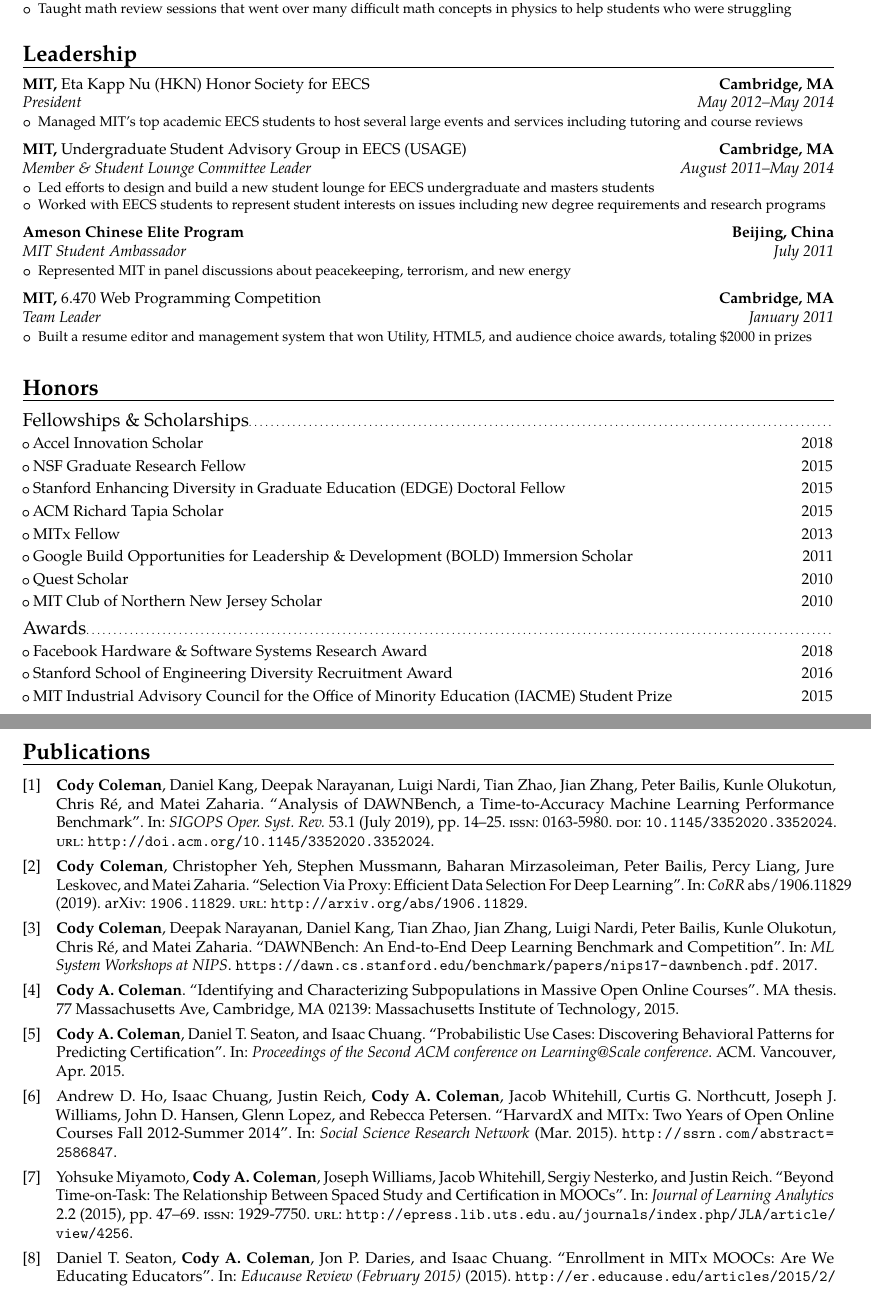
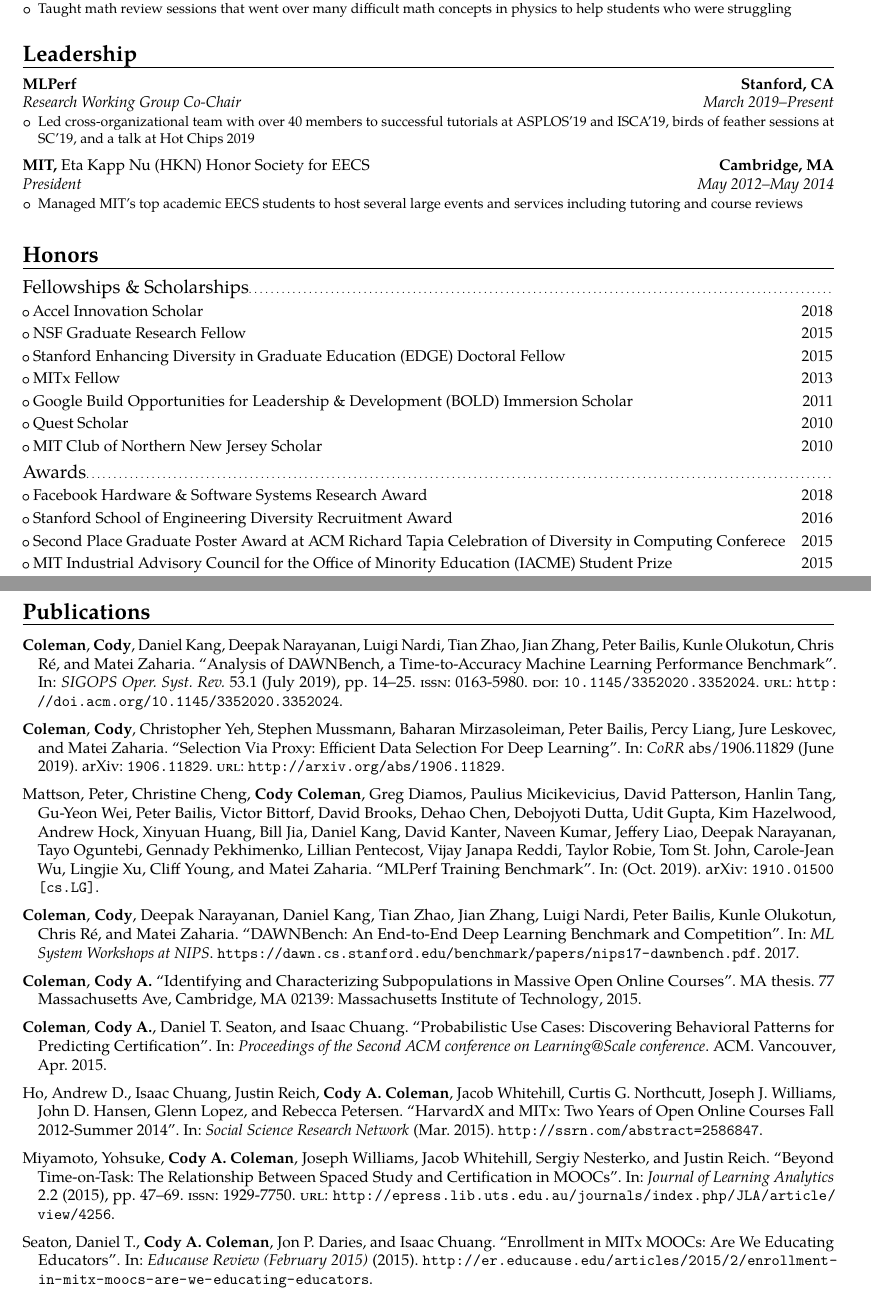
Before and after one commit to codyaustun/CV, a LaTeX CV (cody_coleman_cv.tex, which reads publications.bib): two parts of pages 2 and 3 of 3, joined at a grey line, cut so that both start at the same text. The pictures show the PDF file cody_coleman_cv.pdf that the author committed with the source.

Commit message:
Add MLPerf citation and other tweaks

```diff
--- a/cody_coleman_cv.tex
+++ b/cody_coleman_cv.tex
@@ -164,27 +165,14 @@
 
 \section{Leadership}
 
-% \cventry{September 2012--June 2013}{GEL Year One (GEL1)}{MIT, \normalfont{Bernard M. Gordon MIT Engineering Leadership Program (GELP)}}{Cambridge, MA}{}{%
-% \begin{itemize}
-%     \item Completed the GELP year one curriculum and group activities on the fundamentals of engineering leadership theory
-% \end{itemize}
-% }
+\cventry{March 2019--Present}{Research Working Group Co-Chair}{MLPerf}{Stanford, CA}{}{%
+\begin{itemize}%
+    \item Led cross-organizational team with over 40 members to successful tutorials at ASPLOS'19 and ISCA'19, birds of feather sessions at SC'19, and a talk at Hot Chips 2019
+\end{itemize}}\vspace*{1mm}
+
 \cventry{May 2012--May 2014}{President}{MIT, \normalfont{Eta Kapp Nu (HKN) Honor Society for EECS}}{Cambridge, MA}{}{%
 \begin{itemize}%
     \item Managed MIT's top academic EECS students to host several large events and services including tutoring and course reviews
-\end{itemize}}\vspace*{1mm}
-\cventry{August 2011--May 2014}{Member \& Student Lounge Committee Leader}{MIT, \normalfont{Undergraduate Student Advisory Group in EECS (USAGE)}}{Cambridge, MA}{}{%
-\begin{itemize}%
-    \item Led efforts to design and build a new student lounge for EECS undergraduate and masters students
-    \item Worked with EECS students to represent student interests on issues including new degree requirements and research programs
-\end{itemize}}\vspace*{1mm}
-\cventry{July 2011}{MIT Student Ambassador}{Ameson Chinese Elite Program}{Beijing, China}{}{%
-\begin{itemize}%
-    \item Represented MIT in panel discussions about peacekeeping, terrorism, and new energy
-\end{itemize}}\vspace*{1mm}
-\cventry{January 2011}{Team Leader}{MIT, \normalfont{6.470 Web Programming Competition}}{Cambridge, MA}{}{%
-\begin{itemize}%
-    \item Built a resume editor and management system that won Utility, HTML5, and audience choice awards, totaling \$2000 in prizes
 \end{itemize}}\vspace*{1mm}
 
 \section{Honors}
@@ -192,7 +180,7 @@
 \cvlistitem{Accel Innovation Scholar\hfill 2018}
 \cvlistitem{NSF Graduate Research Fellow\hfill 2015}
 \cvlistitem{Stanford Enhancing Diversity in Graduate Education (EDGE) Doctoral Fellow\hfill 2015}
-\cvlistitem{ACM Richard Tapia Scholar\hfill 2015}
+% \cvlistitem{ACM Richard Tapia Scholar\hfill 2015}
 \cvlistitem{MITx Fellow\hfill 2013}
 \cvlistitem{Google Build Opportunities for Leadership \& Development (BOLD) Immersion Scholar\hfill 2011}
 \cvlistitem{Quest Scholar\hfill 2010}
@@ -201,6 +189,7 @@
 \subsection{Awards}
 \cvlistitem{Facebook Hardware \& Software Systems Research Award\hfill 2018}
 \cvlistitem{Stanford School of Engineering Diversity Recruitment Award\hfill 2016}
+\cvlistitem{Second Place Graduate Poster Award at ACM Richard Tapia Celebration of Diversity in Computing Conferece\hfill 2015}
 \cvlistitem{MIT Industrial Advisory Council for the Office of Minority Education (IACME) Student Prize\hfill 2015}
 \cvlistitem{MIT EECS Paul Penfield Student Service Award\hfill 2014}
 \cvlistitem{Google Patent Award\hfill 2012}
--- a/publications.bib
+++ b/publications.bib
@@ -122,4 +123,15 @@
   Author+an={1=highlight},
 }
 
+@article{mattson2019mlperf,
+    title={MLPerf Training Benchmark},
+    author={Peter Mattson and Christine Cheng and Cody Coleman and Greg Diamos and Paulius Micikevicius and David Patterson and Hanlin Tang and Gu-Yeon Wei and Peter Bailis and Victor Bittorf and David Brooks and Dehao Chen and Debojyoti Dutta and Udit Gupta and Kim Hazelwood and Andrew Hock and Xinyuan Huang and Bill Jia and Daniel Kang and David Kanter and Naveen Kumar and Jeffery Liao and Deepak Narayanan and Tayo Oguntebi and Gennady Pekhimenko and Lillian Pentecost and Vijay Janapa Reddi and Taylor Robie and Tom St. John and Carole-Jean Wu and Lingjie Xu and Cliff Young and Matei Zaharia},
+    year={2019},
+    month={10},
+    eprint={1910.01500},
+    archivePrefix={arXiv},
+    primaryClass={cs.LG},
+    Author+an={3=highlight},
+}
+
 %% end of file `publications.bib'.
```
Also changed, not shown: cody_coleman_cv.pdf, cody_coleman_cv.tex (27 more changed lines), publications.bib (3 more changed lines).
